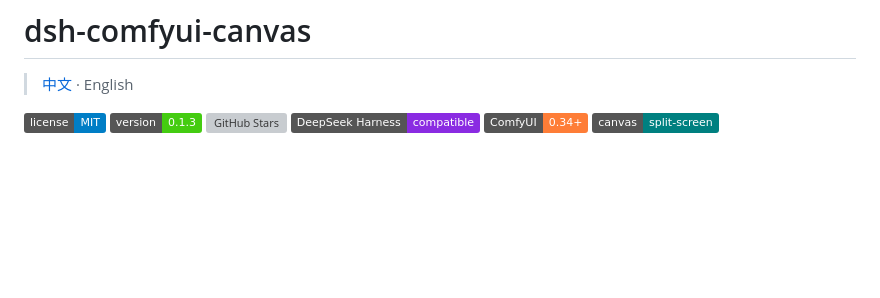
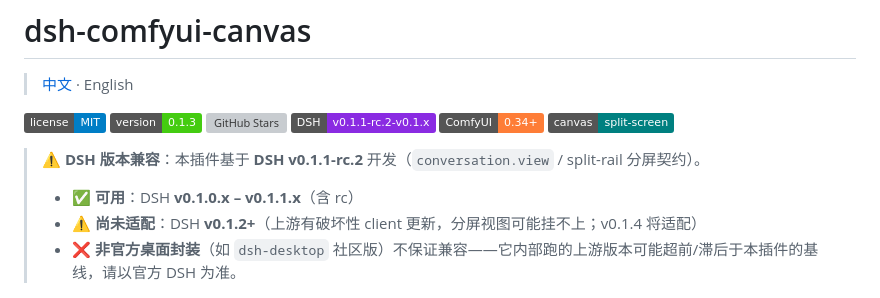
Before and after one commit to wbin0001/dsh-comfyui-canvas, a Markdown page: README.md, the part around the change. Rendered like a GitHub page; badges without logos; blank space fills up the shorter version; grey boxes are pictures that could not be loaded.

```diff
--- a/README.md
+++ b/README.md
@@ -5,9 +5,14 @@
 [![License: MIT](https://img.shields.io/badge/license-MIT-blue.svg)](LICENSE)
 [![Version](https://img.shields.io/badge/version-0.1.3-brightgreen.svg)](https://github.com/wbin0001/dsh-comfyui-canvas/releases)
 [![GitHub Stars](https://img.shields.io/github/stars/wbin0001/dsh-comfyui-canvas.svg?style=social)](https://github.com/wbin0001/dsh-comfyui-canvas)
-[![DSH](https://img.shields.io/badge/DeepSeek_Harness-compatible-blueviolet.svg)](https://github.com/DeepSeek-Harness/DSH)
+[![DSH](https://img.shields.io/badge/DSH-v0.1.1--rc.2--v0.1.x-blueviolet.svg)](https://github.com/DeepSeek-Harness/DSH)
 [![ComfyUI](https://img.shields.io/badge/ComfyUI-0.34+-orange.svg)](https://github.com/comfyanonymous/ComfyUI)
 [![Canvas](https://img.shields.io/badge/canvas-split--screen-teal.svg)](docs/architecture.html)
+
+> **⚠️ DSH 版本兼容**：本插件基于 **DSH v0.1.1-rc.2** 开发（`conversation.view` / split-rail 分屏契约）。
+> - ✅ **可用**：DSH **v0.1.0.x – v0.1.1.x**（含 rc）
+> - ⚠️ **尚未适配**：DSH **v0.1.2+**（上游有破坏性 client 更新，分屏视图可能挂不上；v0.1.4 将适配）
+> - ❌ **非官方桌面封装**（如 `dsh-desktop` 社区版）不保证兼容——它内部跑的上游版本可能超前/滞后于本插件的基线，请以官方 DSH 为准。
 
 ![dsh-comfyui-canvas demo — agent drives a live ComfyUI workflow and fetches the output grid back into the chat](docs/screenshots/03-workflow-output.png)
 
```
Also changed, not shown: README.zh.md (+6 -1 lines).
